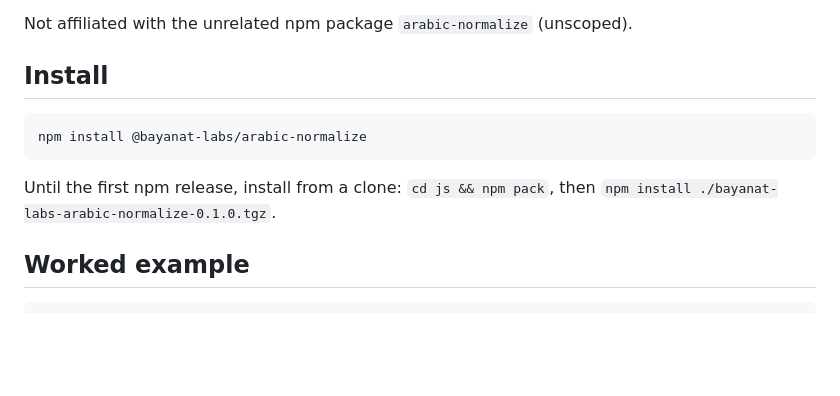
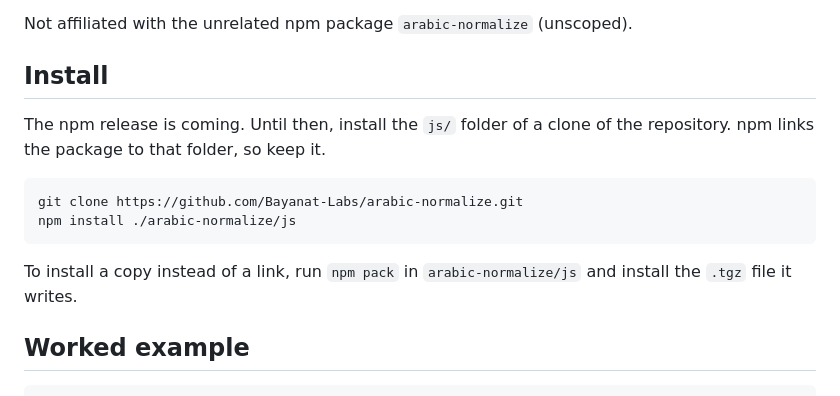
Before and after one commit to Bayanat-Labs/arabic-normalize, a Markdown page: js/README.md, the part around the change. Rendered like a GitHub page; blank space fills up the shorter version.

````diff
--- a/js/README.md
+++ b/js/README.md
@@ -13,11 +13,14 @@ Not affiliated with the unrelated npm package `arabic-normalize` (unscoped).
 
 ## Install
 
+The npm release is coming. Until then, install the `js/` folder of a clone of the repository. npm links the package to that folder, so keep it.
+
 ```bash
-npm install @bayanat-labs/arabic-normalize
+git clone https://github.com/Bayanat-Labs/arabic-normalize.git
+npm install ./arabic-normalize/js
 ```
 
-Until the first npm release, install from a clone: `cd js && npm pack`, then `npm install ./bayanat-labs-arabic-normalize-0.1.0.tgz`.
+To install a copy instead of a link, run `npm pack` in `arabic-normalize/js` and install the `.tgz` file it writes.
 
 ## Worked example
 
````
Also changed, not shown: CHANGELOG.md (+1 -0 lines), README.md (+7 -4 lines).
